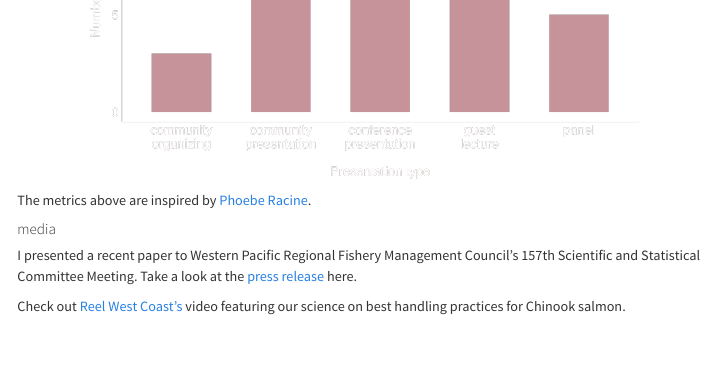
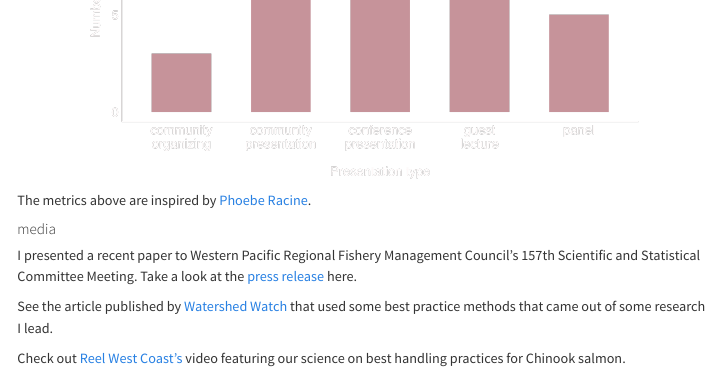
Before and after one commit to jcvanwert/jcvanwert.github.io, a Quarto document (community.qmd): the page in a window 1100 px wide, from 770 px down. Rendered offline with R 4.5, knitr and Pandoc in place of Quarto, with nearby package versions; menus at the side of the page are left out.

Commit message:
add watershed watch article

````diff
--- a/community.qmd
+++ b/community.qmd
@@ -29,10 +29,10 @@ The metrics above are inspired by [Phoebe Racine](https://www.phoeberacine.com/)
 
 I presented a recent paper to Western Pacific Regional Fishery Management Council's 157th Scientific and Statistical Committee Meeting. Take a look at the [press release](https://www.wpcouncil.org/press-release-scientific-committee-recommends-cnmi-bottomfish-catch-highlights-key-research-challenges-for-pacific-fisheries-15-september-2025/) here.
 
+See the article published by [Watershed Watch](https://watershedwatch.ca/stories/the-growing-toll-of-catch-and-release-casts-a-shadow-over-recreational-salmon-fisheries/?mc_cid=758fa11440&mc_eid=1bfe00bccd) that used some best practice methods that came out of some research I lead.
 
 Check out [Reel West Coast's](https://www.youtube.com/@ReelWestCoast) video featuring our science on best handling practices for Chinook salmon.
 
 ```{=html}
 <iframe width="1020" height="630" src="https://www.youtube.com/embed/V_-nGLWNPQw?si=HrXrqfcPGaXJUBtz" title="YouTube video player" frameborder="0" allow="accelerometer; autoplay; clipboard-write; encrypted-media; gyroscope; picture-in-picture; web-share" referrerpolicy="strict-origin-when-cross-origin" allowfullscreen></iframe>
 ```
-\
````
Also changed, not shown: docs/search.json, 2 other files.
